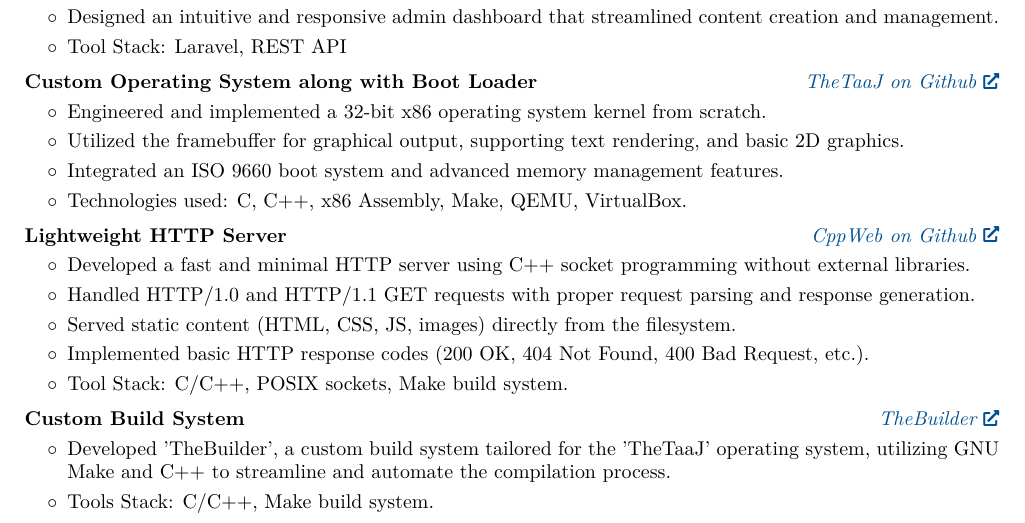
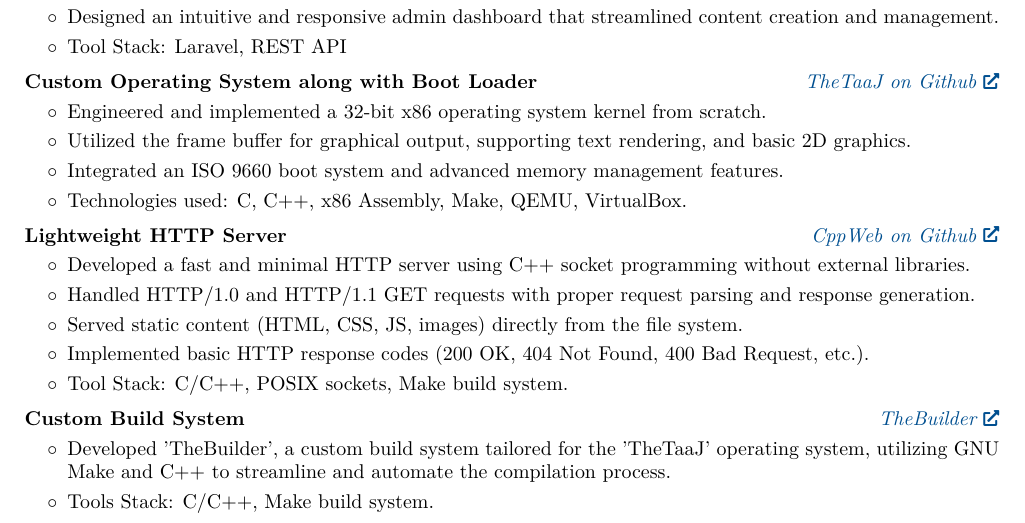
Before and after one commit to The-Jat/resume, a LaTeX CV (manish_kala_resume.tex): part of page 2 of 2, cut so that both start at the same text. Compiled offline with pdfLaTeX.

Commit message:
Update manish_kala_resume.tex

```diff
--- a/manish_kala_resume.tex
+++ b/manish_kala_resume.tex
@@ -312,7 +312,7 @@
         \begin{onecolentry}
             \begin{highlights}
                 \item Engineered and implemented a 32-bit x86 operating system kernel from scratch.
-                \item Utilized the framebuffer for graphical output, supporting text rendering, and basic 2D graphics.
+                \item Utilized the frame buffer for graphical output, supporting text rendering, and basic 2D graphics.
                 \item Integrated an ISO 9660 boot system and advanced memory management features.
                 \item Technologies used: C, C++, x86 Assembly, Make, QEMU, VirtualBox.
         \end{highlights}
@@ -333,7 +333,7 @@
             \begin{highlights}
                 \item Developed a fast and minimal HTTP server using C++ socket programming without external libraries.
                 \item Handled HTTP/1.0 and HTTP/1.1 GET requests with proper request parsing and response generation.
-                \item Served static content (HTML, CSS, JS, images) directly from the filesystem.
+                \item Served static content (HTML, CSS, JS, images) directly from the file system.
                 \item Implemented basic HTTP response codes (200 OK, 404 Not Found, 400 Bad Request, etc.).
                 \item Tool Stack: C/C++, POSIX sockets, Make build system.
             \end{highlights}
```
